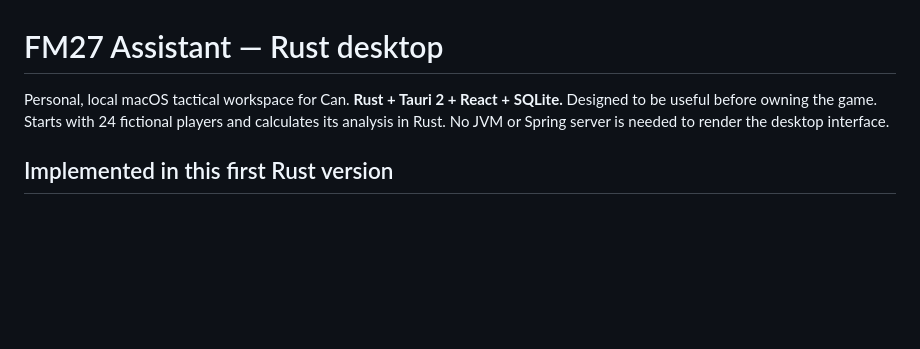
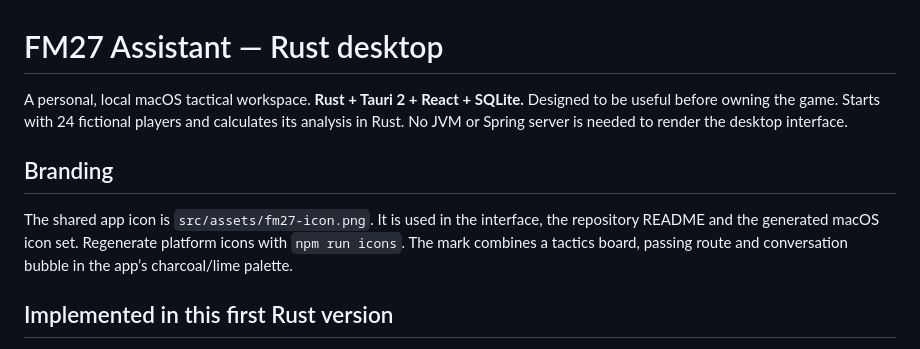
Before and after one commit to cozcanco-hash/Fm27-Assistant, a Markdown page: desktop/README.md, the part around the change. GitHub-like rendering; blank space fills up the shorter version.

```diff
--- a/desktop/README.md
+++ b/desktop/README.md
@@ -1,9 +1,16 @@
 # FM27 Assistant — Rust desktop
 
-Personal, local macOS tactical workspace for Can. **Rust + Tauri 2 + React +
+A personal, local macOS tactical workspace. **Rust + Tauri 2 + React +
 SQLite.** Designed to be useful before owning the game. Starts with 24 fictional
 players and calculates its analysis in Rust. No JVM or Spring server is needed
 to render the desktop interface.
+
+## Branding
+
+The shared app icon is `src/assets/fm27-icon.png`. It is used in the interface,
+the repository README and the generated macOS icon set. Regenerate platform icons
+with `npm run icons`. The mark combines a tactics board, passing route and
+conversation bubble in the app’s charcoal/lime palette.
 
 ## Implemented in this first Rust version
 
```
Also changed, not shown: README.md (+85 -44 lines), TESTING.md (added, +49 -0 lines), screenshots/rust-desktop-overview.png, 10 other files.
